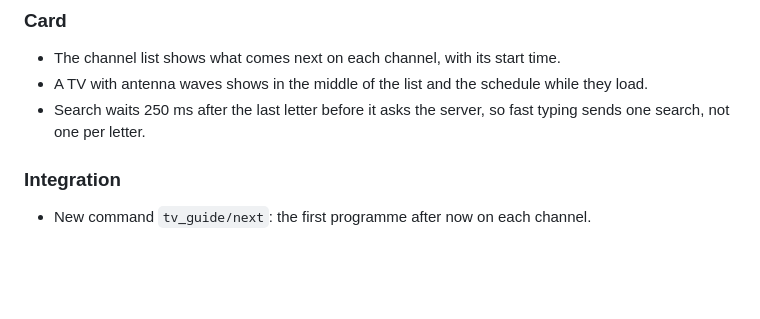
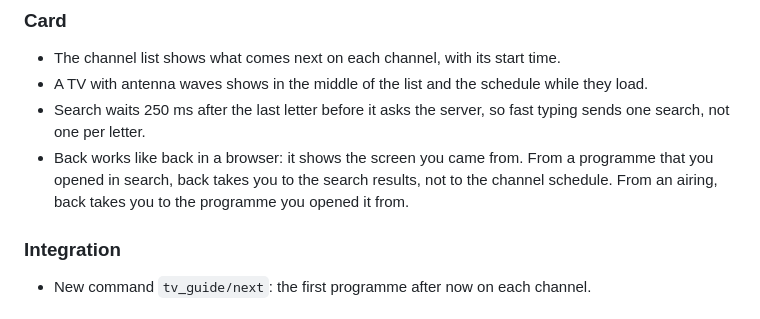
Before and after one commit to dariuszpaluch/ha-tv-guide, a Markdown page: CHANGELOG.md, the part around the change. Drawn GitHub-style; blank space fills up the shorter version.

```diff
--- a/CHANGELOG.md
+++ b/CHANGELOG.md
@@ -7,6 +7,7 @@
 - The channel list shows what comes next on each channel, with its start time.
 - A TV with antenna waves shows in the middle of the list and the schedule while they load.
 - Search waits 250 ms after the last letter before it asks the server, so fast typing sends one search, not one per letter.
+- Back works like back in a browser: it shows the screen you came from. From a programme that you opened in search, back takes you to the search results, not to the channel schedule. From an airing, back takes you to the programme you opened it from.
 
 ### Integration
 
```
Also changed, not shown: docs/design.md (+1 -0 lines).
